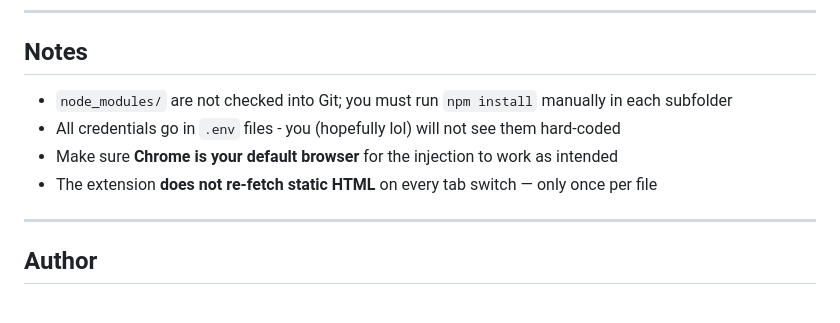
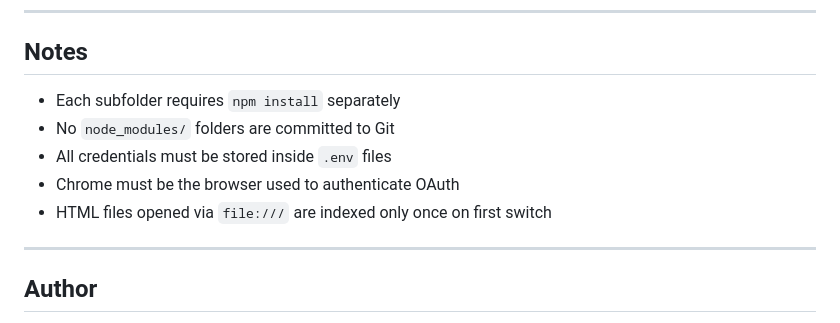
Before and after one commit to agattani123/pear-hackathon-extension, a Markdown page: README.md, the part around the change printed below. GitHub-like rendering.

```diff
--- a/README.md
+++ b/README.md
@@ -165,10 +178,11 @@ cd ../bridge-extension
 
 ## Notes
 
-- `node_modules/` are not checked into Git; you must run `npm install` manually in each subfolder
-- All credentials go in `.env` files - you (hopefully lol) will not see them hard-coded
-- Make sure **Chrome is your default browser** for the injection to work as intended
-- The extension **does not re-fetch static HTML** on every tab switch — only once per file
+- Each subfolder requires `npm install` separately
+- No `node_modules/` folders are committed to Git
+- All credentials must be stored inside `.env` files
+- Chrome must be the browser used to authenticate OAuth
+- HTML files opened via `file:///` are indexed only once on first switch
 
 ---
 
```
Also changed, not shown: other parts of README.md (+57 -44 lines).
